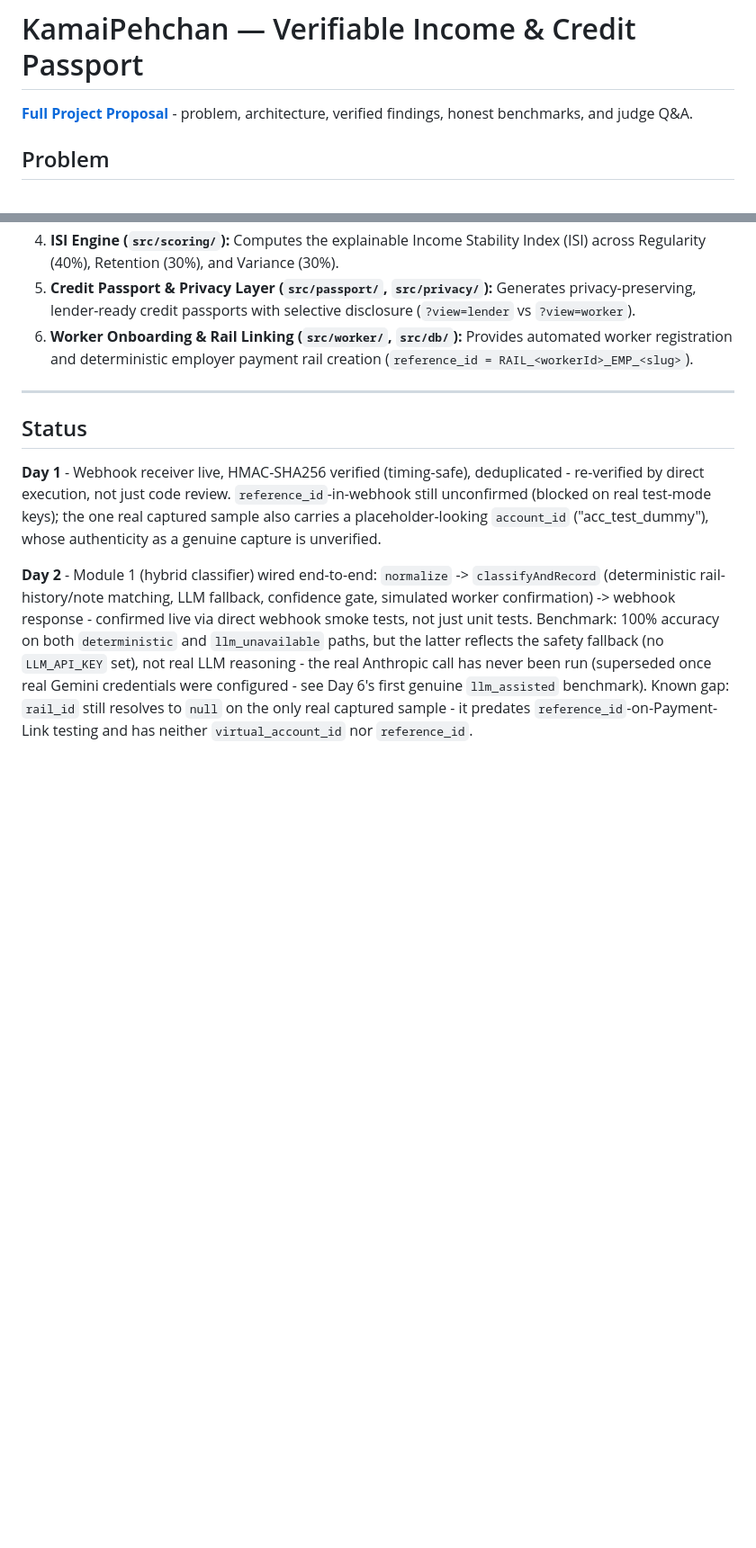
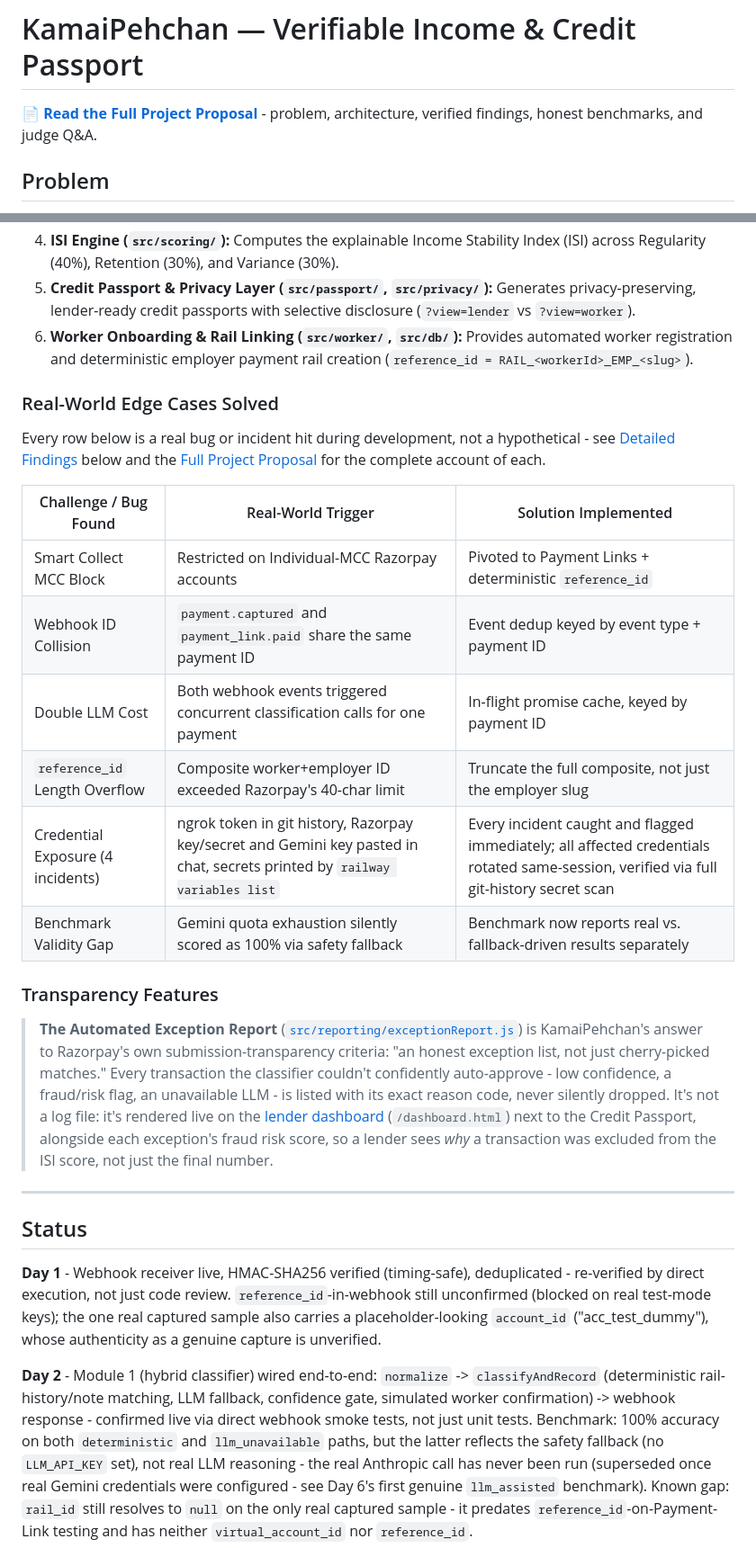
Before and after one commit to tarunjindal787/kamaipehchan, a Markdown page: README.md, 2 parts joined by grey strips. Shown at 90% size. GitHub-like rendering; blank space fills up the shorter version.

Commit message:
README polish for judge audit: proposal link, edge cases table, transparency callout
Makes the project proposal link prominent right below the title, adds
a "Real-World Edge Cases Solved" table summarizing real bugs/incidents
hit during development (Smart Collect MCC block, webhook ID collision,
double-LLM-cost bug, reference_id overflow, the 4 credential-exposure
incidents - all rotated same-session, verified via full git-history
scan - and the benchmark validity gap), and a "Transparency Features"
callout naming the Automated Exception Report and tying it explicitly
to Razorpay's own submission-transparency criteria.

Co-Authored-By: Claude Sonnet 5 <noreply@anthropic.com>

```diff
--- a/README.md
+++ b/README.md
@@ -1,6 +1,6 @@
 # KamaiPehchan — Verifiable Income & Credit Passport
 
-**[Full Project Proposal](docs/PROPOSAL.md)** - problem, architecture, verified findings, honest benchmarks, and judge Q&A.
+📄 **[Read the Full Project Proposal](docs/PROPOSAL.md)** - problem, architecture, verified findings, honest benchmarks, and judge Q&A.
 
 ## Problem
 
@@ -52,6 +52,23 @@ Note: the deterministic classifier and the confidence gate run *before* the frau
 4. **ISI Engine (`src/scoring/`):** Computes the explainable Income Stability Index (ISI) across Regularity (40%), Retention (30%), and Variance (30%).
 5. **Credit Passport & Privacy Layer (`src/passport/`, `src/privacy/`):** Generates privacy-preserving, lender-ready credit passports with selective disclosure (`?view=lender` vs `?view=worker`).
 6. **Worker Onboarding & Rail Linking (`src/worker/`, `src/db/`):** Provides automated worker registration and deterministic employer payment rail creation (`reference_id = RAIL_<workerId>_EMP_<slug>`).
+
+### Real-World Edge Cases Solved
+
+Every row below is a real bug or incident hit during development, not a hypothetical - see [Detailed Findings](#detailed-findings) below and the [Full Project Proposal](docs/PROPOSAL.md) for the complete account of each.
+
+| Challenge / Bug Found | Real-World Trigger | Solution Implemented |
+|---|---|---|
+| Smart Collect MCC Block | Restricted on Individual-MCC Razorpay accounts | Pivoted to Payment Links + deterministic `reference_id` |
+| Webhook ID Collision | `payment.captured` and `payment_link.paid` share the same payment ID | Event dedup keyed by event type + payment ID |
+| Double LLM Cost | Both webhook events triggered concurrent classification calls for one payment | In-flight promise cache, keyed by payment ID |
+| `reference_id` Length Overflow | Composite worker+employer ID exceeded Razorpay's 40-char limit | Truncate the full composite, not just the employer slug |
+| Credential Exposure (4 incidents) | ngrok token in git history, Razorpay key/secret and Gemini key pasted in chat, secrets printed by `railway variables list` | Every incident caught and flagged immediately; all affected credentials rotated same-session, verified via full git-history secret scan |
+| Benchmark Validity Gap | Gemini quota exhaustion silently scored as 100% via safety fallback | Benchmark now reports real vs. fallback-driven results separately |
+
+### Transparency Features
+
+> **The Automated Exception Report** ([`src/reporting/exceptionReport.js`](src/reporting/exceptionReport.js)) is KamaiPehchan's answer to Razorpay's own submission-transparency criteria: "an honest exception list, not just cherry-picked matches." Every transaction the classifier couldn't confidently auto-approve - low confidence, a fraud/risk flag, an unavailable LLM - is listed with its exact reason code, never silently dropped. It's not a log file: it's rendered live on the [lender dashboard](public/dashboard.html) (`/dashboard.html`) next to the Credit Passport, alongside each exception's fraud risk score, so a lender sees *why* a transaction was excluded from the ISI score, not just the final number.
 
 ---
 
```
